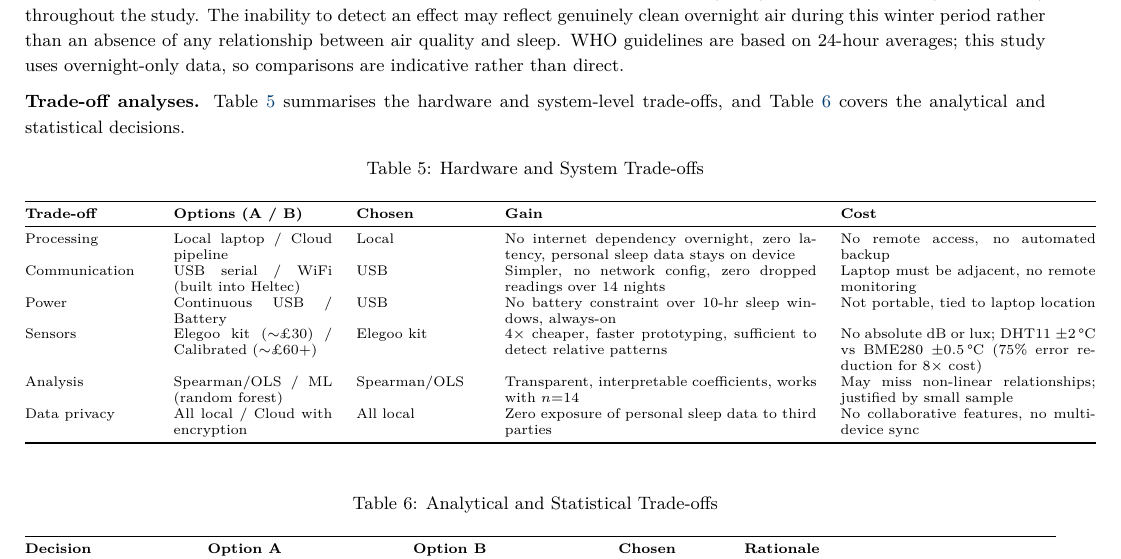
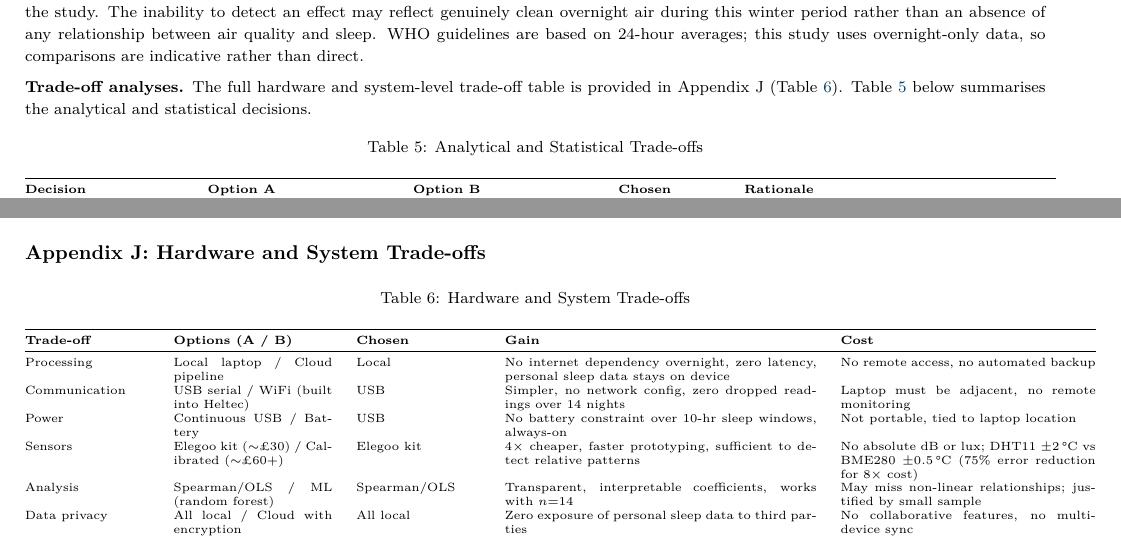
Before and after one commit to ya325icacuk/iot-sleep-environment-coursework, a LaTeX document (report/main.tex): part of page 7 of 10 before the commit and two parts of pages 6 and 9 of 10 after it, the two joined at a grey line, cut so that both start at the same text. Compiled offline with pdfLaTeX.

Commit message:
Font 8pt, remove all vspace, move HW table to appendix
- Reduce font from 9pt to 8pt
- Remove all \vspace commands causing blank pages
- Move Hardware Trade-offs table to Appendix J
- Keep Analytical Trade-offs table inline
- Update text reference to point to appendix

Co-Authored-By: Claude Opus 4.6 <noreply@anthropic.com>

```diff
--- a/report/main.tex
+++ b/report/main.tex
@@ -1,4 +1,4 @@
-\documentclass[9pt,a4paper]{extarticle}
+\documentclass[8pt,a4paper]{extarticle}
 
 % ── Packages ──────────────────────────────────────────────────────────
 \usepackage[utf8]{inputenc}
@@ -281,26 +277,7 @@ All three models are statistically significant ($p < 0.05$). Sleep Score has the
 
 \textbf{Air quality interpretation.} NO\textsubscript{2} and PM2.5 stayed well within WHO guidelines (15\,\textmu g/m\textsuperscript{3} for PM2.5, 25\,\textmu g/m\textsuperscript{3} for NO\textsubscript{2}) throughout the study. The inability to detect an effect may reflect genuinely clean overnight air during this winter period rather than an absence of any relationship between air quality and sleep. WHO guidelines are based on 24-hour averages; this study uses overnight-only data, so comparisons are indicative rather than direct.
 
-\textbf{Trade-off analyses.} Table~\ref{tab:tradeoffs-hw} summarises the hardware and system-level trade-offs, and Table~\ref{tab:tradeoffs-stats} covers the analytical and statistical decisions.
-
-\begin{table}[H]
-\centering
-\caption{Hardware and System Trade-offs}
-\label{tab:tradeoffs-hw}
-\footnotesize
-\begin{tabular}{@{} p{2.2cm} p{2.8cm} p{2.2cm} p{5.5cm} p{4.5cm} @{}}
-\toprule
-\textbf{Trade-off} & \textbf{Options (A / B)} & \textbf{Chosen} & \textbf{Gain} & \textbf{Cost} \\
-\midrule
-Processing & Local laptop / Cloud pipeline & Local & No internet dependency overnight, zero latency, personal sleep data stays on device & No remote access, no automated backup \\[4pt]
-Communication & USB serial / WiFi (built into Heltec) & USB & Simpler, no network config, zero dropped readings over 14 nights & Laptop must be adjacent, no remote monitoring \\[4pt]
-Power & Continuous USB / Battery & USB & No battery constraint over 10-hr sleep windows, always-on & Not portable, tied to laptop location \\[4pt]
-Sensors & Elegoo kit (${\sim}$\pounds30) / Calibrated (${\sim}$\pounds60+) & Elegoo kit & 4$\times$ cheaper, faster prototyping, sufficient to detect relative patterns & No absolute dB or lux; DHT11 $\pm2$\,\textdegree C vs BME280 $\pm0.5$\,\textdegree C (75\% error reduction for 8$\times$ cost) \\[4pt]
-Analysis & Spearman/OLS / ML (random forest) & Spearman/OLS & Transparent, interpretable coefficients, works with $n{=}14$ & May miss non-linear relationships; justified by small sample \\[4pt]
-Data privacy & All local / Cloud with encryption & All local & Zero exposure of personal sleep data to third parties & No collaborative features, no multi-device sync \\
-\bottomrule
-\end{tabular}
-\end{table}
+\textbf{Trade-off analyses.} The full hardware and system-level trade-off table is provided in Appendix~J (Table~\ref{tab:tradeoffs-hw}). Table~\ref{tab:tradeoffs-stats} below summarises the analytical and statistical decisions.
 
 \begin{table}[H]
 \centering
@@ -427,6 +402,27 @@ Jarque, C.M. and Bera, A.K. (1987) A test for normality of observations and regr
 % \includegraphics[width=\textwidth]{figures/intra-night-profiles.png}
 \begin{center}\textit{[ Insert Figure 3: Intra-Night Environment Profiles here ]}\end{center}
 
+\subsection*{Appendix J: Hardware and System Trade-offs}
+
+\begin{table}[H]
+\centering
+\caption{Hardware and System Trade-offs}
+\label{tab:tradeoffs-hw}
+\footnotesize
+\begin{tabular}{@{} p{2.2cm} p{2.8cm} p{2.2cm} p{5.5cm} p{4.5cm} @{}}
+\toprule
+\textbf{Trade-off} & \textbf{Options (A / B)} & \textbf{Chosen} & \textbf{Gain} & \textbf{Cost} \\
+\midrule
+Processing & Local laptop / Cloud pipeline & Local & No internet dependency overnight, zero latency, personal sleep data stays on device & No remote access, no automated backup \\[4pt]
+Communication & USB serial / WiFi (built into Heltec) & USB & Simpler, no network config, zero dropped readings over 14 nights & Laptop must be adjacent, no remote monitoring \\[4pt]
+Power & Continuous USB / Battery & USB & No battery constraint over 10-hr sleep windows, always-on & Not portable, tied to laptop location \\[4pt]
+Sensors & Elegoo kit (${\sim}$\pounds30) / Calibrated (${\sim}$\pounds60+) & Elegoo kit & 4$\times$ cheaper, faster prototyping, sufficient to detect relative patterns & No absolute dB or lux; DHT11 $\pm2$\,\textdegree C vs BME280 $\pm0.5$\,\textdegree C (75\% error reduction for 8$\times$ cost) \\[4pt]
+Analysis & Spearman/OLS / ML (random forest) & Spearman/OLS & Transparent, interpretable coefficients, works with $n{=}14$ & May miss non-linear relationships; justified by small sample \\[4pt]
+Data privacy & All local / Cloud with encryption & All local & Zero exposure of personal sleep data to third parties & No collaborative features, no multi-device sync \\
+\bottomrule
+\end{tabular}
+\end{table}
+
 \subsection*{Appendix G: Dashboard Screenshot --- Sleep Dashboard Page}
 \textit{Annotated screenshot of Page~1 (Sleep Dashboard) showing sleep score bar chart, bedroom environment tabs, and air quality trends. Referenced in Section~2.1.}
 
```
Also changed, not shown: report/main.tex (6 more changed lines).
